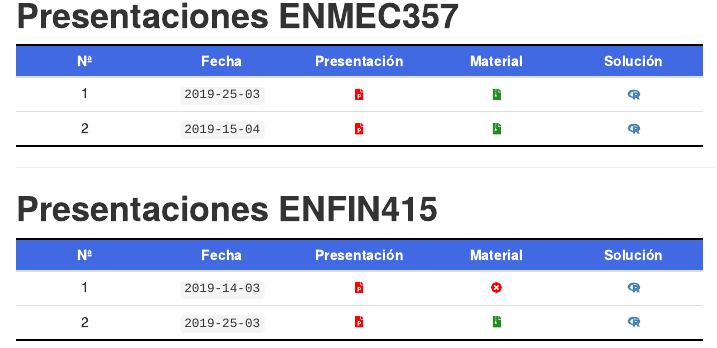
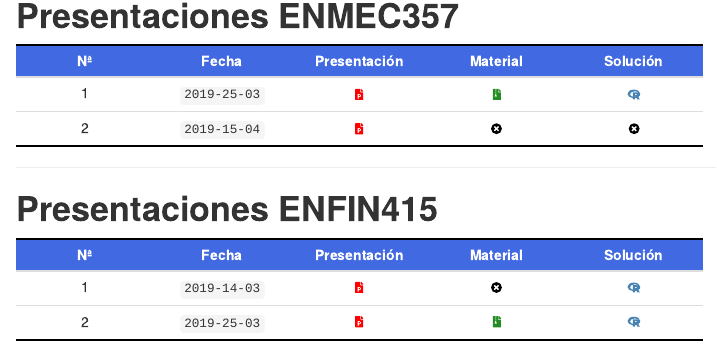
Before and after one commit to GabboCg/talks, an R Markdown document (index.Rmd): the page in a window 1100 px wide, from 690 px down. The pictures show the output file index.html that the author committed with the source, opened offline.

Commit message:
fontawesome icon

```diff
--- a/index.Rmd
+++ b/index.Rmd
@@ -21,7 +21,7 @@ library(fontawesome)
 |Nª   |Fecha       |Presentación                                                           |Material                                                                                                   |Solución                                                                                              |
 |:---:|:---:       |:---:                                                                  |:---:                                                                                                      |:---:                                                                                                 |
 |1    |`2019-25-03`|[`r fa("file-powerpoint", fill = "red")`](xaringan/enmec_t1/index.html)|[`r fa("file-archive", fill = "forestgreen")`](https://www.dropbox.com/s/mmil33cylowumkz/material.zip?dl=1)|[`r fa("r-project", fill = "steelblue")`](https://www.dropbox.com/s/gjr3cvgphlue3at/solution.zip?dl=1)|
-|2    |`2019-15-04`|[`r fa("file-powerpoint", fill = "red")`](xaringan/enmec_t3/index.html)|`r fa("file-archive", fill = "forestgreen")`                                                               |`r fa("r-project", fill = "steelblue")`                                                               |
+|2    |`2019-15-04`|[`r fa("file-powerpoint", fill = "red")`](xaringan/enmec_t3/index.html)|`r fa("times-circle", fill = "black")`                                                                     |`r fa("times-circle", fill = "black")`                                                                |
 
 ---
 
@@ -31,5 +31,5 @@ library(fontawesome)
 
 |Nª   |Fecha       |Presentación                                                        |Material                                                                                                   |Solución                                                                                             |
 |:---:|:---:       |:---:                                                               |:---:                                                                                                      |:---:                                                                                                |
-|1    |`2019-14-03`|[`r fa("file-powerpoint", fill = "red")`](beamer/enfin_t1/index.pdf)|`r fa("times-circle", fill = "red")`                                                                       |[`r fa("r-project", fill = "steelblue")`](https://www.dropbox.com/s/n5y23tgtjkp82yp/script_t1.R?dl=1)|
+|1    |`2019-14-03`|[`r fa("file-powerpoint", fill = "red")`](beamer/enfin_t1/index.pdf)|`r fa("times-circle", fill = "black")`                                                                     |[`r fa("r-project", fill = "steelblue")`](https://www.dropbox.com/s/n5y23tgtjkp82yp/script_t1.R?dl=1)|
 |2    |`2019-25-03`|[`r fa("file-powerpoint", fill = "red")`](beamer/enfin_t2/index.pdf)|[`r fa("file-archive", fill = "forestgreen")`](https://www.dropbox.com/s/arpjstf934w1v9d/material.zip?dl=1)|[`r fa("r-project", fill = "steelblue")`](https://www.dropbox.com/s/3kjy65jgvzis3ab/script_t2.R?dl=1)|
```
Also changed, not shown: index.html.
